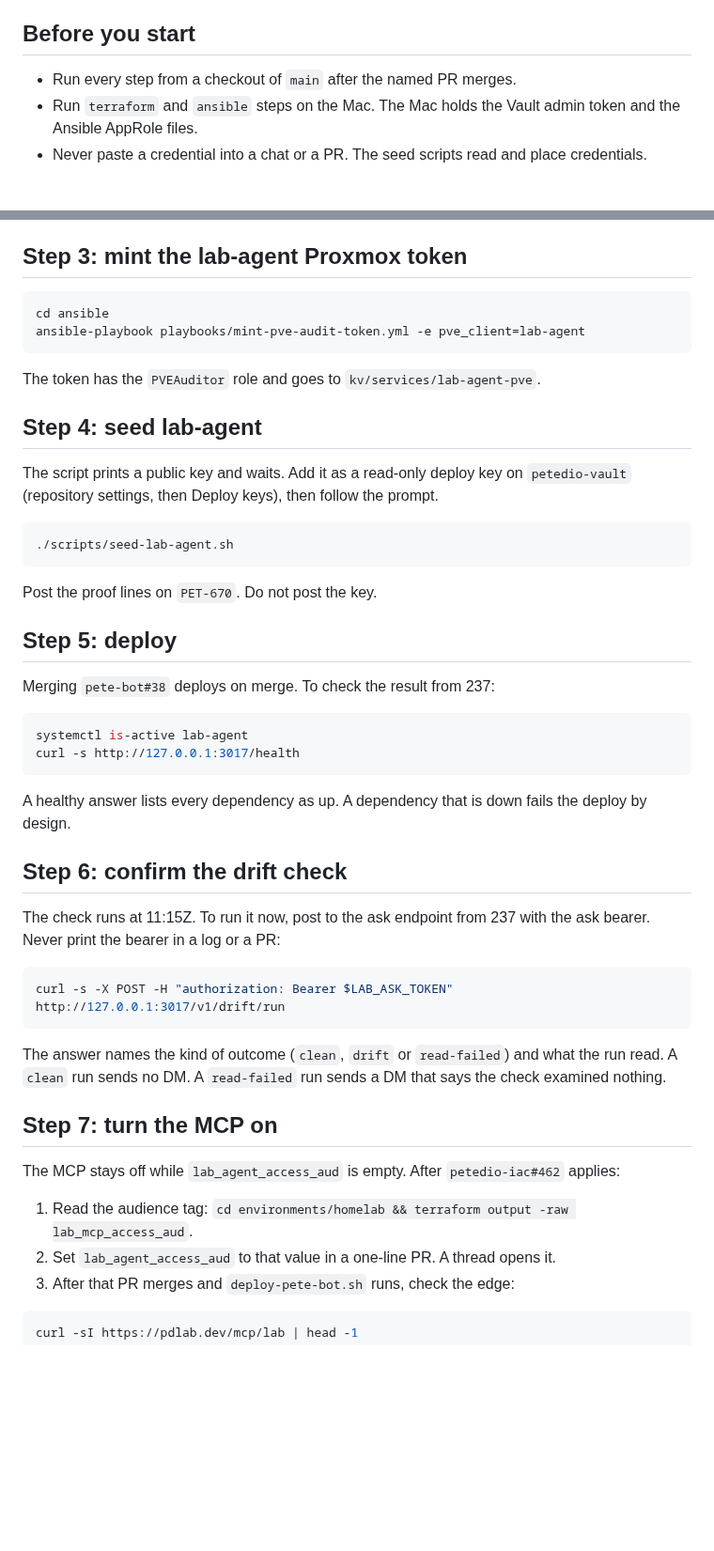
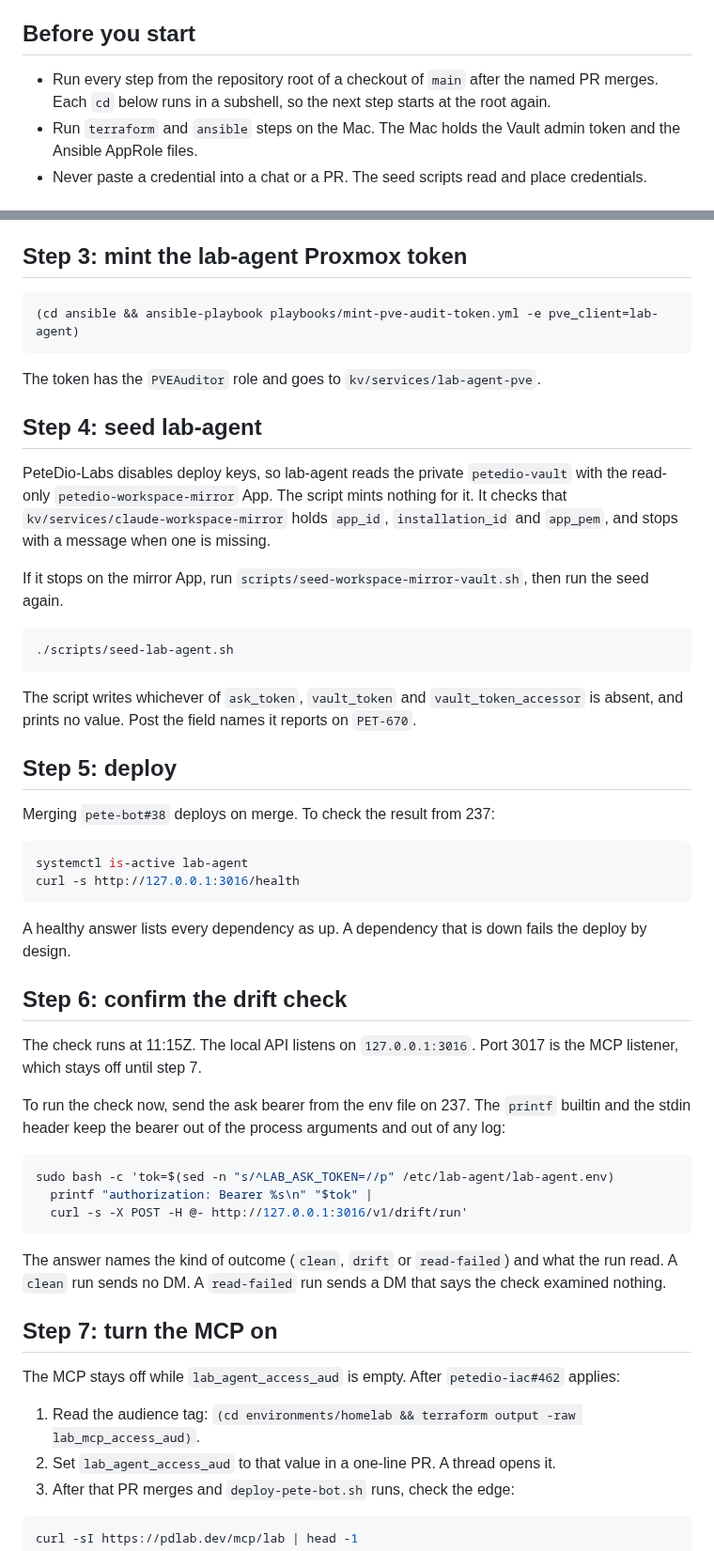
Before and after one commit to PeteDio-Labs/petedio-iac, a Markdown page: docs/runbooks/lab-agent-rollout.md, 2 parts joined by grey strips. Shown at 94% size. Rendered like a GitHub page; blank space fills up the shorter version.

Commit message:
PET-667: follow the mirror App, port 3016 and a bearer kept out of argv
Co-Authored-By: Claude Sonnet 5.5 <noreply@anthropic.com>
Claude-Session: https://claude.ai/code/session_01GYQzzuEJys2Rqcvf7DbfaV

````diff
--- a/docs/runbooks/lab-agent-rollout.md
+++ b/docs/runbooks/lab-agent-rollout.md
@@ -6,7 +6,7 @@ The steps belong to `PET-675`, `PET-674`, `PET-670`, `PET-667` and `PET-671`. A
 
 ## Before you start
 
-- Run every step from a checkout of `main` after the named PR merges.
+- Run every step from the repository root of a checkout of `main` after the named PR merges. Each `cd` below runs in a subshell, so the next step starts at the root again.
 - Run `terraform` and `ansible` steps on the Mac. The Mac holds the Vault admin token and the Ansible AppRole files.
 - Never paste a credential into a chat or a PR. The seed scripts read and place credentials.
 
@@ -56,21 +56,22 @@ Add `--rotate` to replace the `secret_id`. When the destroy of the old one fails
 ## Step 3: mint the lab-agent Proxmox token
 
 ```bash
-cd ansible
-ansible-playbook playbooks/mint-pve-audit-token.yml -e pve_client=lab-agent
+(cd ansible && ansible-playbook playbooks/mint-pve-audit-token.yml -e pve_client=lab-agent)
 ```
 
 The token has the `PVEAuditor` role and goes to `kv/services/lab-agent-pve`.
 
 ## Step 4: seed lab-agent
 
-The script prints a public key and waits. Add it as a read-only deploy key on `petedio-vault` (repository settings, then Deploy keys), then follow the prompt.
+PeteDio-Labs disables deploy keys, so lab-agent reads the private `petedio-vault` with the read-only `petedio-workspace-mirror` App. The script mints nothing for it. It checks that `kv/services/claude-workspace-mirror` holds `app_id`, `installation_id` and `app_pem`, and stops with a message when one is missing.
+
+If it stops on the mirror App, run `scripts/seed-workspace-mirror-vault.sh`, then run the seed again.
 
 ```bash
 ./scripts/seed-lab-agent.sh
 ```
 
-Post the proof lines on `PET-670`. Do not post the key.
+The script writes whichever of `ask_token`, `vault_token` and `vault_token_accessor` is absent, and prints no value. Post the field names it reports on `PET-670`.
 
 ## Step 5: deploy
 
@@ -78,17 +79,21 @@ Merging `pete-bot#38` deploys on merge. To check the result from 237:
 
 ```bash
 systemctl is-active lab-agent
-curl -s http://127.0.0.1:3017/health
+curl -s http://127.0.0.1:3016/health
 ```
 
 A healthy answer lists every dependency as up. A dependency that is down fails the deploy by design.
 
 ## Step 6: confirm the drift check
 
-The check runs at 11:15Z. To run it now, post to the ask endpoint from 237 with the ask bearer. Never print the bearer in a log or a PR:
+The check runs at 11:15Z. The local API listens on `127.0.0.1:3016`. Port 3017 is the MCP listener, which stays off until step 7.
+
+To run the check now, send the ask bearer from the env file on 237. The `printf` builtin and the stdin header keep the bearer out of the process arguments and out of any log:
 
 ```bash
-curl -s -X POST -H "authorization: Bearer $LAB_ASK_TOKEN" http://127.0.0.1:3017/v1/drift/run
+sudo bash -c 'tok=$(sed -n "s/^LAB_ASK_TOKEN=//p" /etc/lab-agent/lab-agent.env)
+  printf "authorization: Bearer %s\n" "$tok" |
+  curl -s -X POST -H @- http://127.0.0.1:3016/v1/drift/run'
 ```
 
 The answer names the kind of outcome (`clean`, `drift` or `read-failed`) and what the run read. A `clean` run sends no DM. A `read-failed` run sends a DM that says the check examined nothing.
@@ -97,7 +102,7 @@ The answer names the kind of outcome (`clean`, `drift` or `read-failed`) and wha
 
 The MCP stays off while `lab_agent_access_aud` is empty. After `petedio-iac#462` applies:
 
-1. Read the audience tag: `cd environments/homelab && terraform output -raw lab_mcp_access_aud`.
+1. Read the audience tag: `(cd environments/homelab && terraform output -raw lab_mcp_access_aud)`.
 2. Set `lab_agent_access_aud` to that value in a one-line PR. A thread opens it.
 3. After that PR merges and `deploy-pete-bot.sh` runs, check the edge:
 
````
Also changed, not shown: other parts of docs/runbooks/lab-agent-rollout.md (+1 -1 lines).
